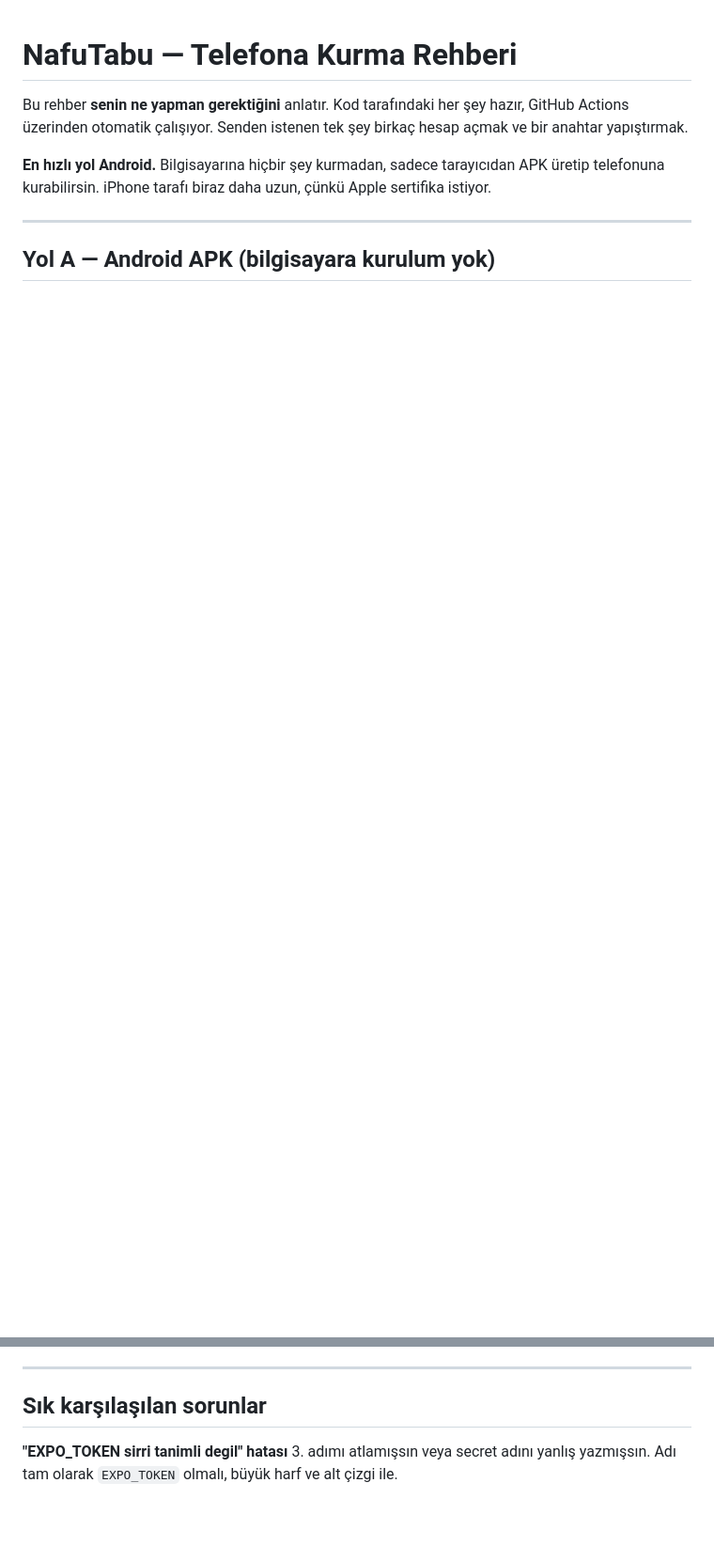
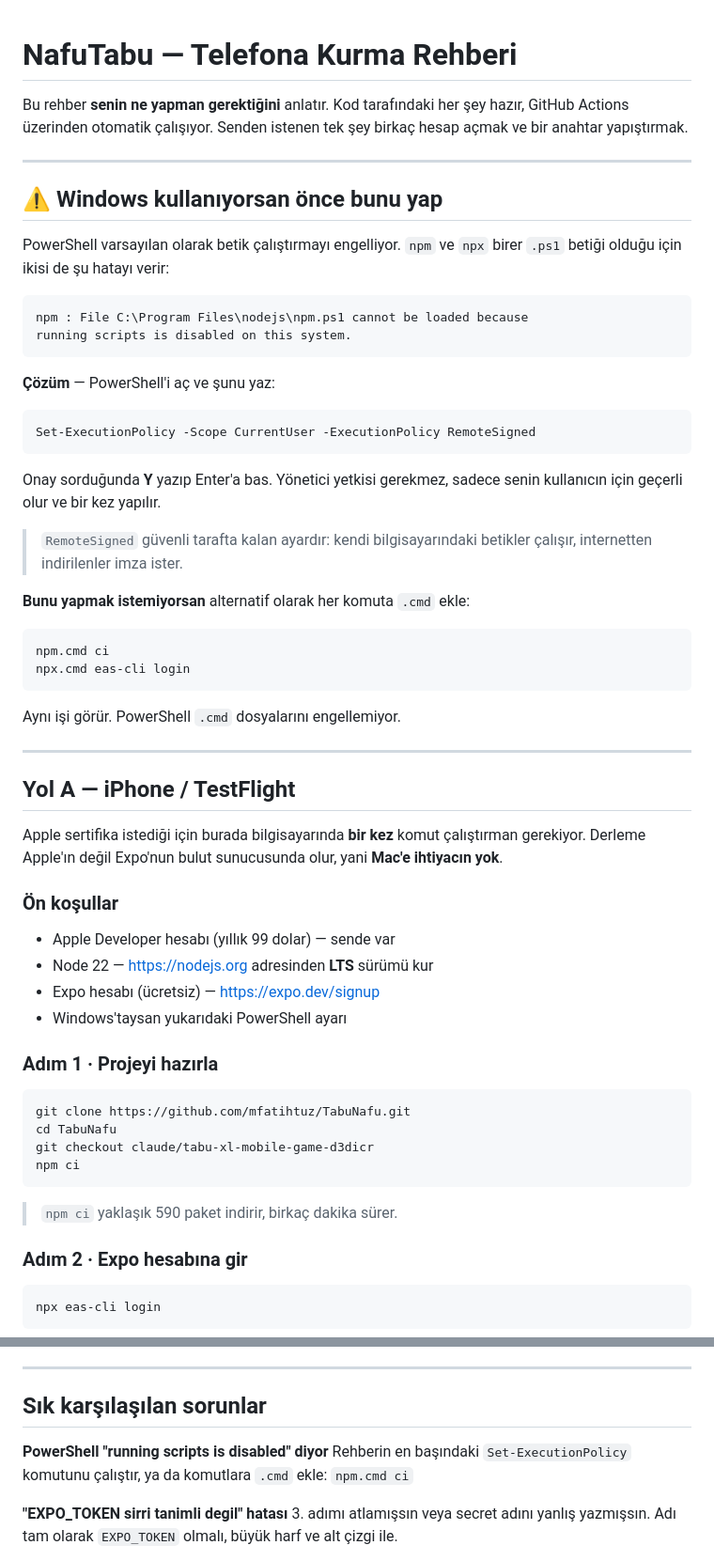
Before and after one commit to mfatihtuz/TabuNafu, a Markdown page: KURULUM.md, 2 parts joined by grey strips. Shown at 94% size. GitHub-like rendering; blank space fills up the shorter version.

````diff
--- a/KURULUM.md
+++ b/KURULUM.md
@@ -4,10 +4,68 @@ Bu rehber **senin ne yapman gerektiğini** anlatır. Kod tarafındaki her şey
 hazır, GitHub Actions üzerinden otomatik çalışıyor. Senden istenen tek şey
 birkaç hesap açmak ve bir anahtar yapıştırmak.
 
-**En hızlı yol Android.** Bilgisayarına hiçbir şey kurmadan, sadece tarayıcıdan
-APK üretip telefonuna kurabilirsin. iPhone tarafı biraz daha uzun, çünkü Apple
-sertifika istiyor.
+---
+
+## ⚠️ Windows kullanıyorsan önce bunu yap
+
+PowerShell varsayılan olarak betik çalıştırmayı engelliyor. `npm` ve `npx`
+birer `.ps1` betiği olduğu için ikisi de şu hatayı verir:
+
+```
+npm : File C:\Program Files\nodejs\npm.ps1 cannot be loaded because
+running scripts is disabled on this system.
+```
+
+**Çözüm** — PowerShell'i aç ve şunu yaz:
+
+```powershell
+Set-ExecutionPolicy -Scope CurrentUser -ExecutionPolicy RemoteSigned
+```
+
+Onay sorduğunda **Y** yazıp Enter'a bas. Yönetici yetkisi gerekmez, sadece
+senin kullanıcın için geçerli olur ve bir kez yapılır.
+
+> `RemoteSigned` güvenli tarafta kalan ayardır: kendi bilgisayarındaki
+> betikler çalışır, internetten indirilenler imza ister.
+
+**Bunu yapmak istemiyorsan** alternatif olarak her komuta `.cmd` ekle:
+
+```powershell
+npm.cmd ci
+npx.cmd eas-cli login
+```
+
+Aynı işi görür. PowerShell `.cmd` dosyalarını engellemiyor.
 
 ---
 
-## Yol A — Android APK  (bilgisayara kurulum yok)
+## Yol A — iPhone / TestFlight
+
+Apple sertifika istediği için burada bilgisayarında **bir kez** komut
+çalıştırman gerekiyor. Derleme Apple'ın değil Expo'nun bulut sunucusunda
+olur, yani **Mac'e ihtiyacın yok**.
+
+### Ön koşullar
+
+- Apple Developer hesabı (yıllık 99 dolar) — sende var
+- Node 22 — https://nodejs.org adresinden **LTS** sürümü kur
+- Expo hesabı (ücretsiz) — https://expo.dev/signup
+- Windows'taysan yukarıdaki PowerShell ayarı
+
+### Adım 1 · Projeyi hazırla
+
+```powershell
+git clone https://github.com/mfatihtuz/TabuNafu.git
+cd TabuNafu
+git checkout claude/tabu-xl-mobile-game-d3dicr
+npm ci
+```
+
+> `npm ci` yaklaşık 590 paket indirir, birkaç dakika sürer.
+
+### Adım 2 · Expo hesabına gir
+
+```powershell
+npx eas-cli login
+```
+
@@ -186,6 +244,10 @@ sürüm numarası, ikon, renkler — hepsi kodda tanımlı, dokunman gerekmiyor.
 
 ## Sık karşılaşılan sorunlar
 
+**PowerShell "running scripts is disabled" diyor**
+Rehberin en başındaki `Set-ExecutionPolicy` komutunu çalıştır, ya da
+komutlara `.cmd` ekle: `npm.cmd ci`
+
 **"EXPO_TOKEN sirri tanimli degil" hatası**
 3. adımı atlamışsın veya secret adını yanlış yazmışsın. Adı tam olarak
 `EXPO_TOKEN` olmalı, büyük harf ve alt çizgi ile.
````
Also changed, not shown: other parts of KURULUM.md (+64 -64 lines).
